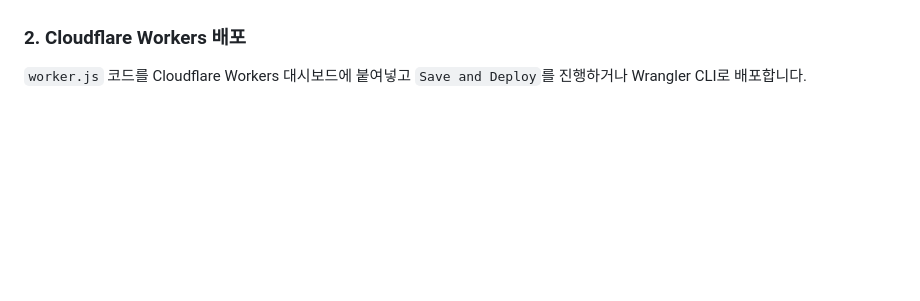
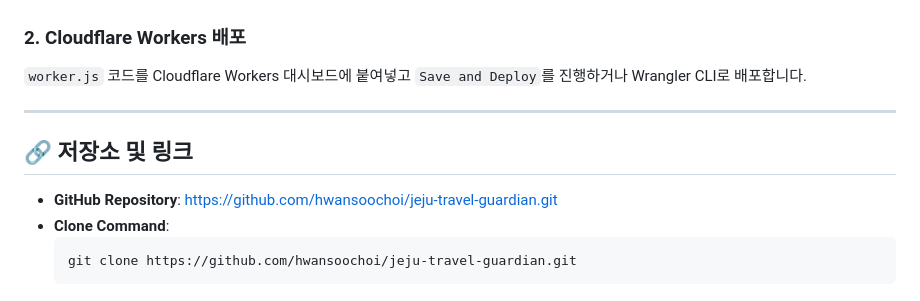
Before and after one commit to hwansoochoi/jeju-travel-guadian, a Markdown page: README.md, the part around the change. GitHub-like rendering; blank space fills up the shorter version.

Commit message:
docs: 변경된 GitHub 리포지토리 URL(jeju-travel-guardian) 반영 및 클론 가이드 추가

````diff
--- a/README.md
+++ b/README.md
@@ -53,3 +53,12 @@
 
 ### 2. Cloudflare Workers 배포
 `worker.js` 코드를 Cloudflare Workers 대시보드에 붙여넣고 `Save and Deploy`를 진행하거나 Wrangler CLI로 배포합니다.
+
+---
+
+## 🔗 저장소 및 링크
+- **GitHub Repository**: [https://github.com/hwansoochoi/jeju-travel-guardian.git](https://github.com/hwansoochoi/jeju-travel-guardian.git)
+- **Clone Command**:
+  ```bash
+  git clone https://github.com/hwansoochoi/jeju-travel-guardian.git
+  ```
````
